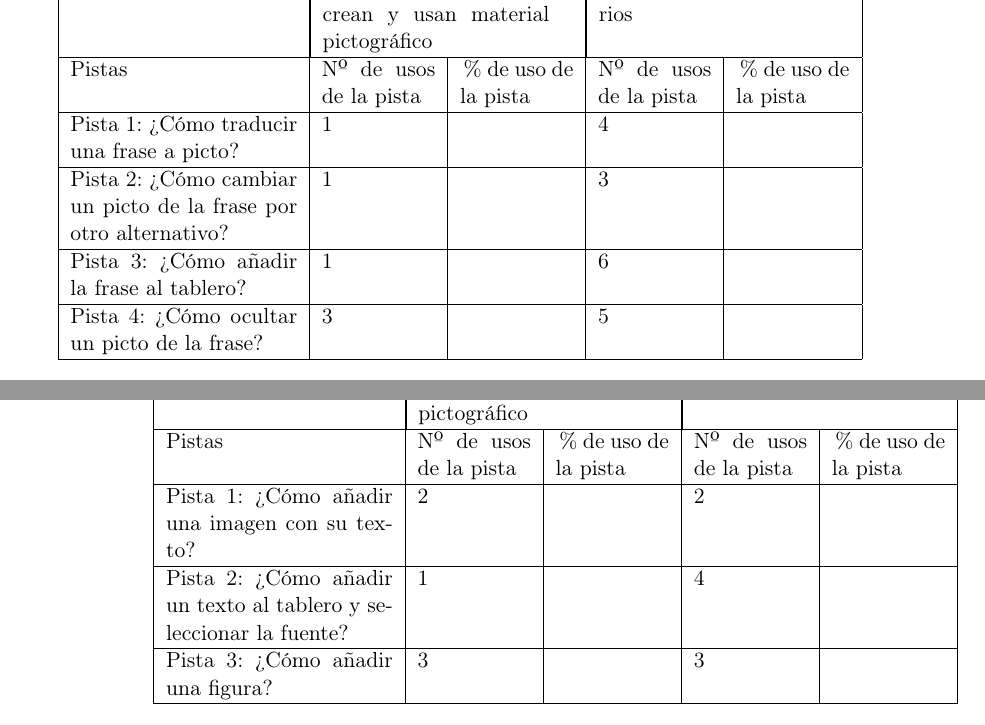
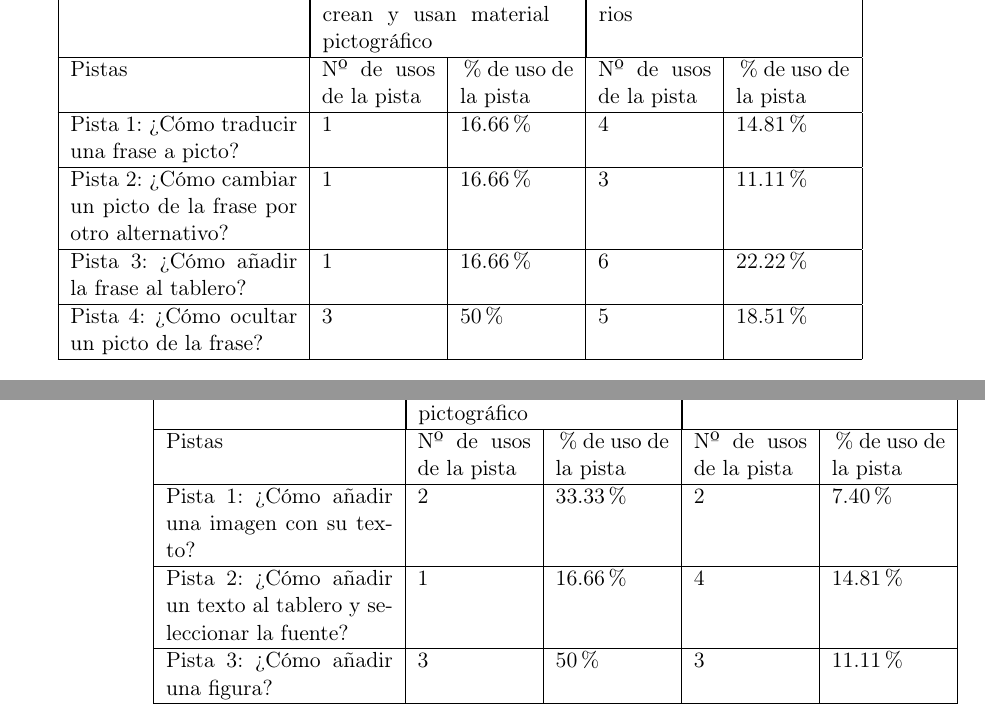
Before and after one commit to NILGroup/TFG-2021-EditorPictogramas, a LaTeX thesis (Memoria/Proyecto TEX/TFMTeXiS.tex, which reads Memoria/Proyecto TEX/Capitulos/Evaluación.tex): two parts of pages 111 and 112 of 122, joined at a grey line, cut so that both start at the same text. Compiled offline with pdfLaTeX; a LaTeX package or settings file that is missing is left out.

Commit message:
Capitulo 6
Tablas de evaluación de los usuarios completadas

```diff
--- a/Memoria/Proyecto TEX/Capitulos/Evaluación.tex
+++ b/Memoria/Proyecto TEX/Capitulos/Evaluación.tex
@@ -174,13 +174,13 @@ Continuará...
 	\hline
 	Pistas &Nº de usos de la pista &\% de uso de la pista&Nº de usos de la pista&\% de uso de la pista\\
 	\hline
-	Pista 1: ¿Cómo traducir una frase a picto? &1  & &4  &\\
+	Pista 1: ¿Cómo traducir una frase a picto? &1  &16.66\% &4  &14.81\%\\
 	\hline
-	Pista 2: ¿Cómo cambiar un picto de la frase por otro alternativo? &1  &  &3 &\\
+	Pista 2: ¿Cómo cambiar un picto de la frase por otro alternativo? &1  &16.66\%  &3 &11.11\%\\
 	\hline
-	Pista 3: ¿Cómo añadir la frase al tablero? &1 & &6   &\\
+	Pista 3: ¿Cómo añadir la frase al tablero? &1 &16.66\% &6   &22.22\%\\
 	\hline
-	Pista 4: ¿Cómo ocultar un picto de la frase? &3 & &5   &\\
+	Pista 4: ¿Cómo ocultar un picto de la frase? &3 &50\% &5   &18.51\%\\
 	\hline
 \end{tabular}
 
@@ -206,10 +206,10 @@ Continuará...
 	\hline
 	Pistas &Nº de usos de la pista &\% de uso de la pista&Nº de usos de la pista&\% de uso de la pista\\
 	\hline
-	Pista 1: ¿Cómo añadir una imagen con su texto? &2  & &2 &\\
+	Pista 1: ¿Cómo añadir una imagen con su texto? &2  &33.33\% &2 &7.40\%\\
 	\hline
-	Pista 2: ¿Cómo añadir un texto al tablero y seleccionar la fuente? &1 &  &4 &\\
+	Pista 2: ¿Cómo añadir un texto al tablero y seleccionar la fuente? &1 &16.66\%  &4 &14.81\%\\
 	\hline
-	Pista 3: ¿Cómo añadir una figura? &3 & &3   &\\
+	Pista 3: ¿Cómo añadir una figura? &3 &50\% &3   &11.11\% \\
 	\hline
 \end{tabular}
```
Also changed, not shown: Memoria/Proyecto TEX/Capitulos/Evaluación.tex (12 more changed lines), 2 other files.
